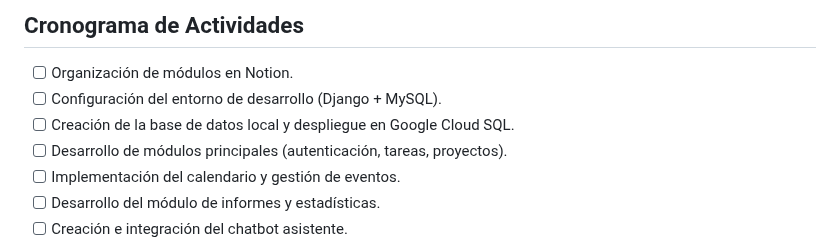
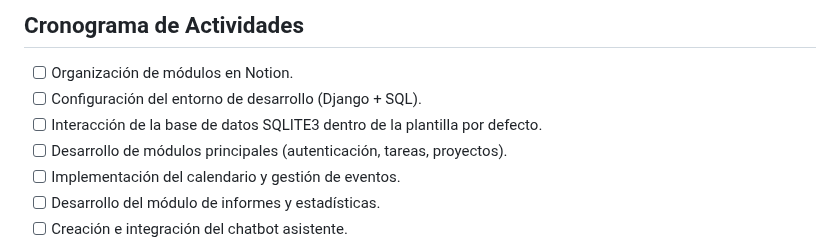
Before and after one commit to anyellgc/PROYECTO_PROGRAMACION-2, a Markdown page: README.md, the part around the change. Drawn GitHub-style.

```diff
--- a/README.md
+++ b/README.md
@@ -158,8 +158,8 @@ El chatbot se integra como un **asistente virtual básico** dentro de la platafo
 ## Cronograma de Actividades
 
 - [ ] Organización de módulos en Notion.
-- [ ] Configuración del entorno de desarrollo (Django + MySQL).
-- [ ] Creación de la base de datos local y despliegue en Google Cloud SQL.
+- [ ] Configuración del entorno de desarrollo (Django + SQL).
+- [ ] Interacción de la base de datos SQLITE3 dentro de la plantilla por defecto.
 - [ ] Desarrollo de módulos principales (autenticación, tareas, proyectos).
 - [ ] Implementación del calendario y gestión de eventos.
 - [ ] Desarrollo del módulo de informes y estadísticas.
```
